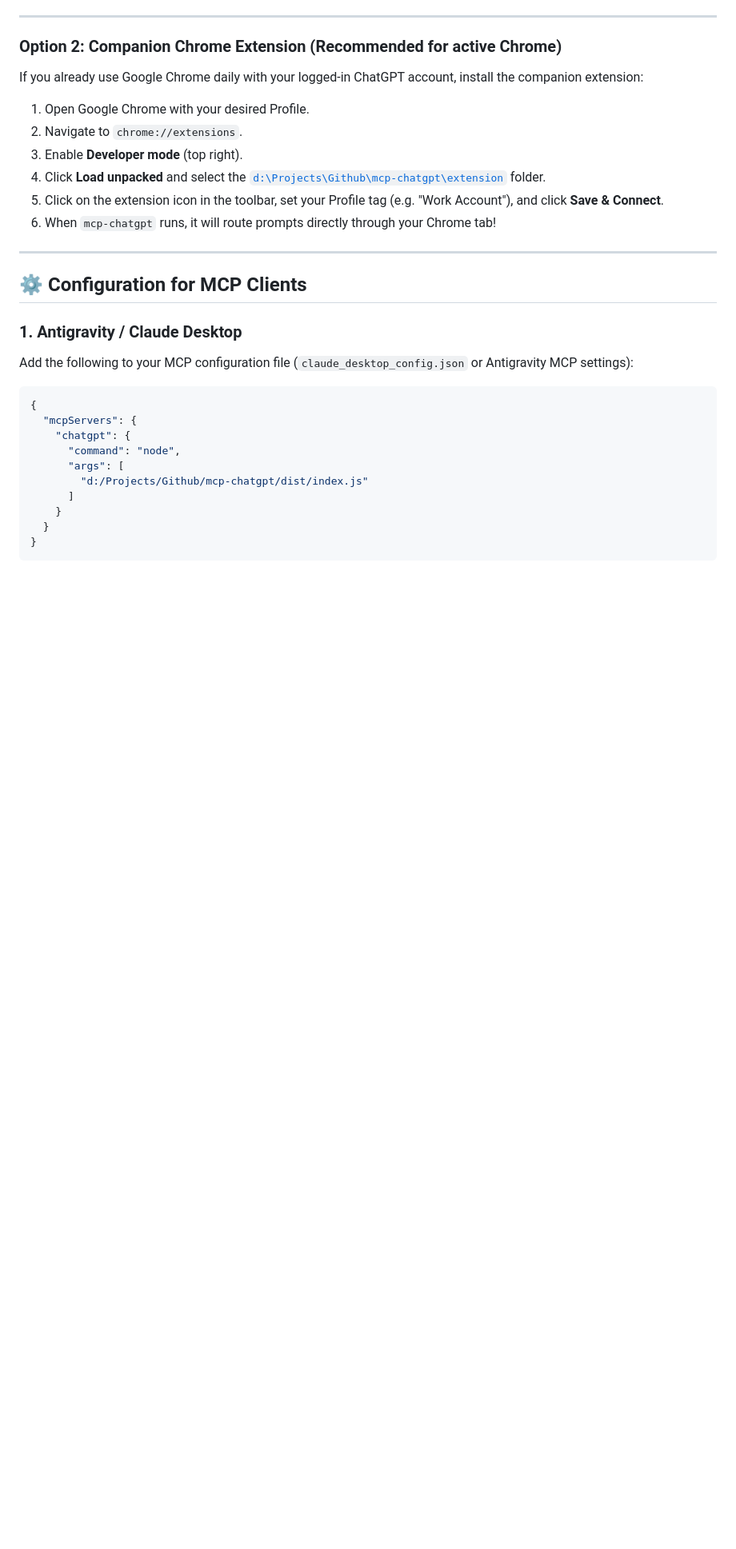
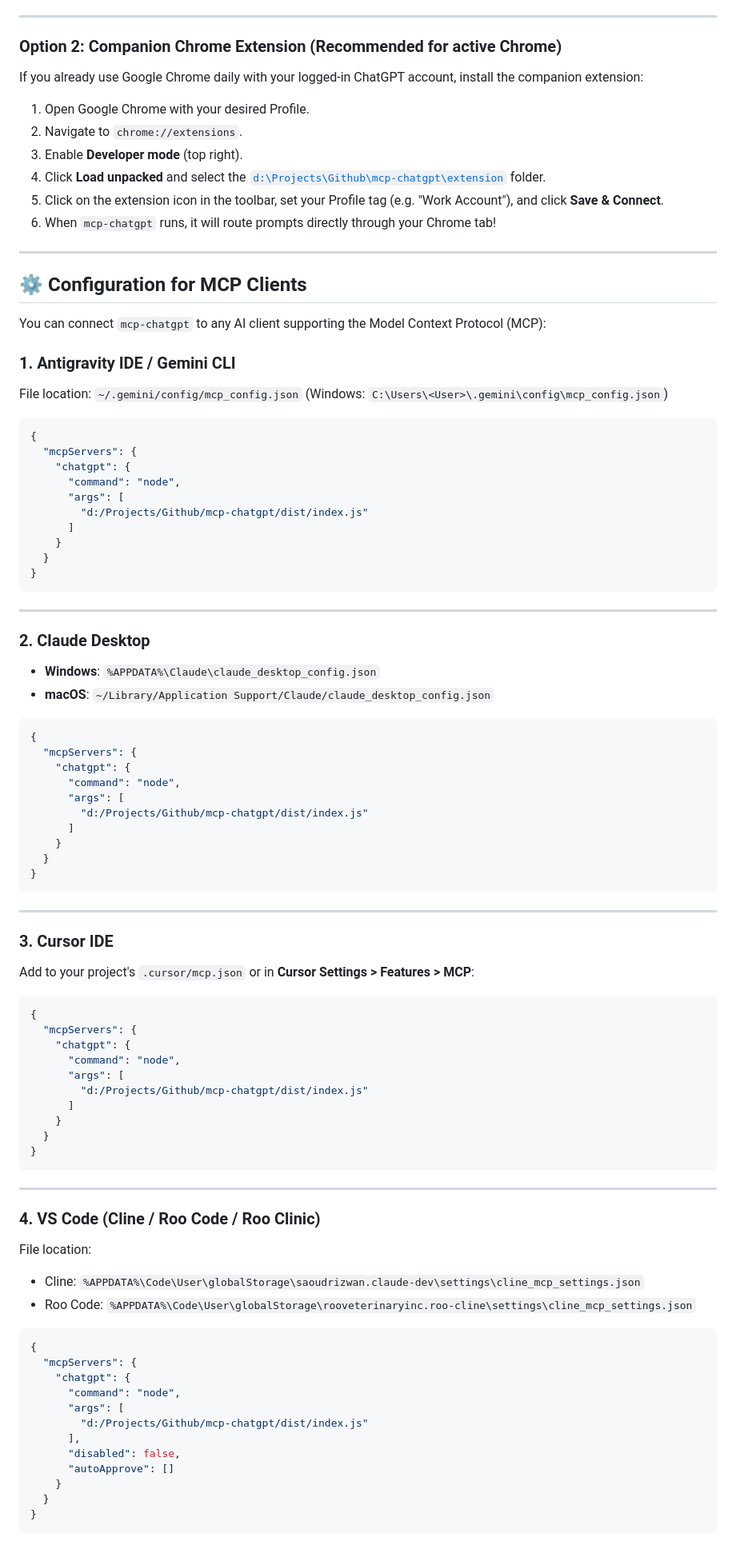
Before and after one commit to JonusNattapong/mcp-chatgpt, a Markdown page: README.md, the part around one of its changes. Shown at 80% size. GitHub-like rendering; blank space fills up the shorter version.

Commit message:
docs: add comprehensive MCP client configurations for Cursor, Cline, Roo Code, Windsurf, Zed, LibreChat, and Cloudflare Tunnel

````diff
--- a/README.md
+++ b/README.md
@@ -123,9 +123,10 @@ If you already use Google Chrome daily with your logged-in ChatGPT account, inst
 
 ## ⚙️ Configuration for MCP Clients
 
-### 1. Antigravity / Claude Desktop
+You can connect `mcp-chatgpt` to any AI client supporting the Model Context Protocol (MCP):
 
-Add the following to your MCP configuration file (`claude_desktop_config.json` or Antigravity MCP settings):
+### 1. Antigravity IDE / Gemini CLI
+File location: `~/.gemini/config/mcp_config.json` (Windows: `C:\Users\<User>\.gemini\config\mcp_config.json`)
 
 ```json
 {
@@ -138,3 +139,64 @@ Add the following to your MCP configuration file (`claude_desktop_config.json` o
     }
   }
 }
+```
+
+---
+
+### 2. Claude Desktop
+- **Windows**: `%APPDATA%\Claude\claude_desktop_config.json`
+- **macOS**: `~/Library/Application Support/Claude/claude_desktop_config.json`
+
+```json
+{
+  "mcpServers": {
+    "chatgpt": {
+      "command": "node",
+      "args": [
+        "d:/Projects/Github/mcp-chatgpt/dist/index.js"
+      ]
+    }
+  }
+}
+```
+
+---
+
+### 3. Cursor IDE
+Add to your project's `.cursor/mcp.json` or in **Cursor Settings > Features > MCP**:
+
+```json
+{
+  "mcpServers": {
+    "chatgpt": {
+      "command": "node",
+      "args": [
+        "d:/Projects/Github/mcp-chatgpt/dist/index.js"
+      ]
+    }
+  }
+}
+```
+
+---
+
+### 4. VS Code (Cline / Roo Code / Roo Clinic)
+File location:
+- Cline: `%APPDATA%\Code\User\globalStorage\saoudrizwan.claude-dev\settings\cline_mcp_settings.json`
+- Roo Code: `%APPDATA%\Code\User\globalStorage\rooveterinaryinc.roo-cline\settings\cline_mcp_settings.json`
+
+```json
+{
+  "mcpServers": {
+    "chatgpt": {
+      "command": "node",
+      "args": [
+        "d:/Projects/Github/mcp-chatgpt/dist/index.js"
+      ],
+      "disabled": false,
+      "autoApprove": []
+    }
+  }
+}
+```
+
````
Also changed, not shown: other parts of README.md (+58 -0 lines).
